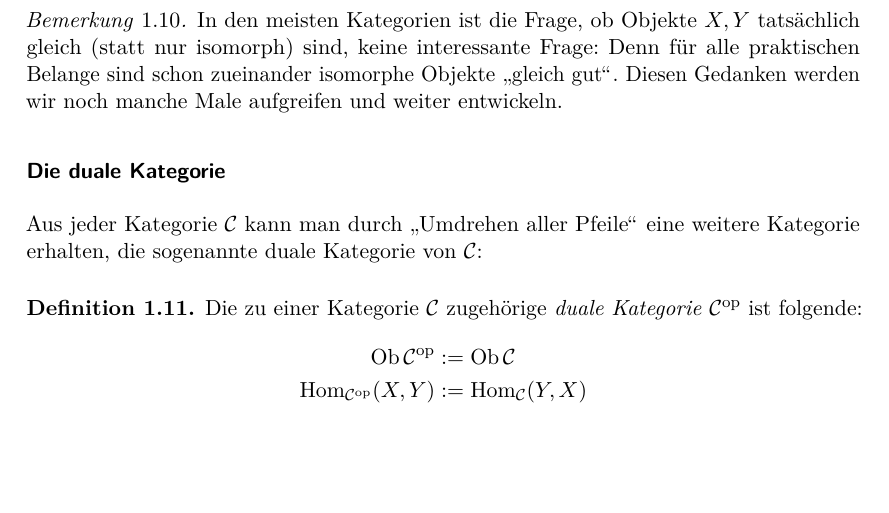
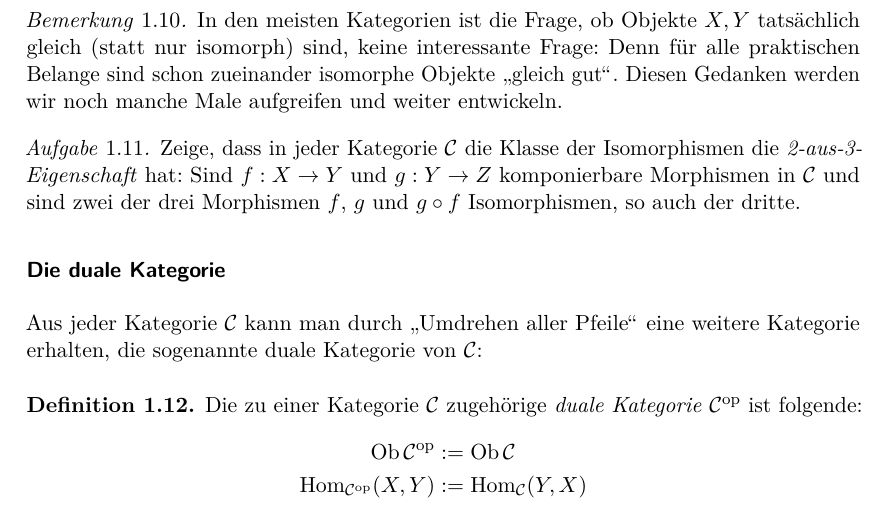
Before and after one commit to iblech/pizzaseminar, a LaTeX document (skript/pizzaseminar.tex, which reads skript/was-sollen-kategorien.tex): part of page 7 of 41, cut so that both start at the same text, the shorter picture padded with empty space. Compiled offline with pdfLaTeX.

Commit message:
Zusatzaufgabe

```diff
--- a/skript/was-sollen-kategorien.tex
+++ b/skript/was-sollen-kategorien.tex
@@ -223,6 +223,11 @@ Frage: Denn für alle praktischen Belange sind schon zueinander isomorphe
 Objekte "`gleich gut"'. Diesen Gedanken werden wir noch manche Male aufgreifen
 und weiter entwickeln.\end{bem}
 
+\begin{aufg}Zeige, dass in jeder Kategorie~$\C$ die Klasse der Isomorphismen die
+\emph{2-aus-3-Eigenschaft} hat: Sind~$f:X \to Y$ und~$g:Y \to Z$ komponierbare
+Morphismen in~$\C$ und sind zwei der drei Morphismen~$f$, $g$ und~$g \circ f$
+Isomorphismen, so auch der dritte.\end{aufg}
+
 
 \subsubsection*{Die duale Kategorie}
 
```
Also changed, not shown: skript/was-sollen-kategorien.tex (1 more changed lines).
